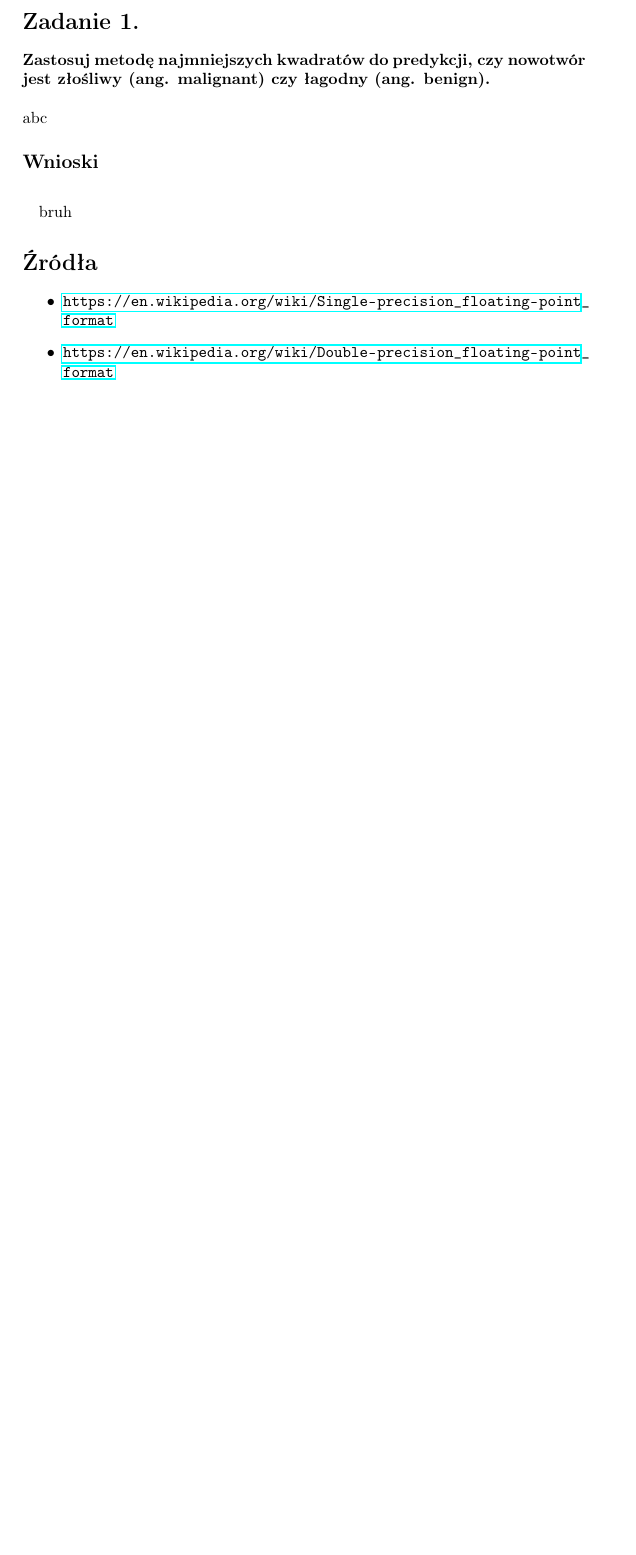
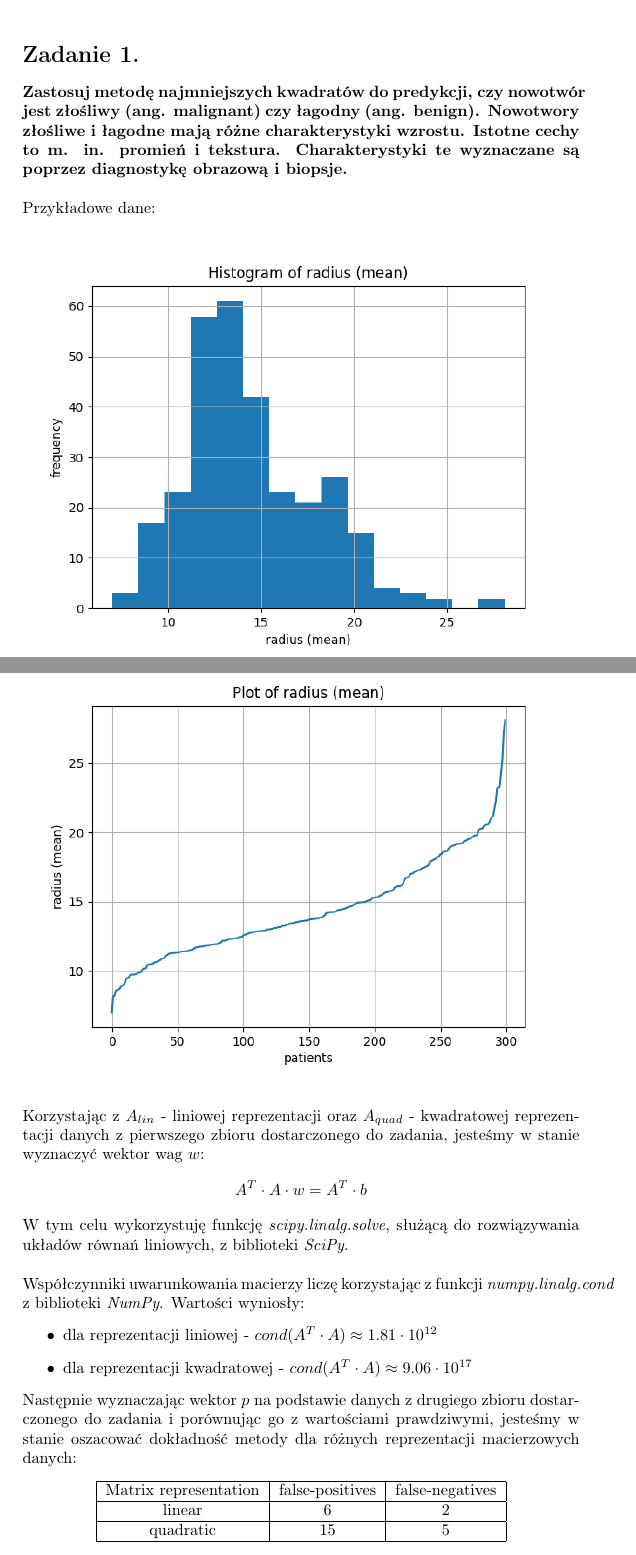
Before and after one commit to baramundi666/Computation-Methods-for-Science-and-Technology, a LaTeX document (lab-2/report/report2.tex): part of the page before the commit and two parts of pages 1 and 2 of 3 after it, the two joined at a grey line, cut so that both start at the same text, the shorter picture padded with empty space. Compiled offline with pdfLaTeX.

Commit message:
lab2 report

```diff
--- a/lab-2/report/report2.tex
+++ b/lab-2/report/report2.tex
@@ -17,16 +17,44 @@ Laboratorium 2\\
 
 
 \section*{Zadanie 1.}
-\textbf{Zastosuj metodę najmniejszych kwadratów do predykcji, czy nowotwór jest złośliwy (ang. malignant) czy łagodny (ang. benign).}
+\textbf{Zastosuj metodę najmniejszych kwadratów do predykcji, czy nowotwór
+jest złośliwy (ang. malignant) czy łagodny (ang. benign).
+Nowotwory złośliwe i łagodne mają różne charakterystyki wzrostu. Istotne cechy to m. in. promień i tekstura. Charakterystyki te wyznaczane są poprzez
+diagnostykę obrazową i biopsje.}
 \\\\
-abc
+Przykładowe dane:
+\begin{figure}[ht!]
+  \includegraphics[width=\linewidth]{figures/hist.png}
+\end{figure}
+\begin{figure}[ht!]
+  \includegraphics[width=\linewidth]{figures/plot.png}
+\end{figure}
+\\
+Korzystając z $A_{lin}$ - liniowej reprezentacji oraz $A_{quad}$ -
+kwadratowej reprezentacji danych z pierwszego zbioru dostarczonego do zadania, jesteśmy w
+stanie wyznaczyć wektor wag $w$:
+$$ A^T \cdot A \cdot w = A^T \cdot b$$
+W tym celu wykorzystuję funkcję \textit{scipy.linalg.solve}, służącą do rozwiązywania
+układów równań liniowych, z biblioteki \textit{SciPy}. \\\\
+Współczynniki uwarunkowania macierzy liczę korzystając z funkcji \textit{numpy.linalg.cond}
+z biblioteki \textit{NumPy}.
+Wartości wyniosły:
+\begin{itemize}
+  \item dla reprezentacji liniowej - $cond(A^T\cdot A)\approx 1.81\cdot 10^{12}$
+  \item dla reprezentacji kwadratowej - $cond(A^T\cdot A)\approx 9.06\cdot 10^{17}$
+\end{itemize}
+Następnie wyznaczając wektor $p$ na podstawie danych z drugiego zbioru dostarczonego do
+zadania i porównując go z wartościami prawdziwymi, jesteśmy w stanie oszacować dokładność
+metody dla różnych reprezentacji macierzowych danych:
+\begin{center}
+  \begin{tabular}{  |c|c|c| }
+   \hline
+   Matrix representation & false-positives & false-negatives\\
+   \hline
+   linear & 6 & 2\\
+   \hline
+   quadratic & 15 & 5\\
+   \hline
+  \end{tabular}
+\end{center}
 \subsection*{Wnioski}
-\null\quad bruh
-
-
-
-\section*{Źródła}
-\begin{itemize}
-    \item \url{https://en.wikipedia.org/wiki/Single-precision_floating-point_format}
-    \item \url{https://en.wikipedia.org/wiki/Double-precision_floating-point_format}
-\end{itemize}
```
Also changed, not shown: lab-2/report/figures/hist.png (added), lab-2/report/figures/plot.png (added), lab-2/report/report2.pdf, lab-2/report/report2.tex (4 more changed lines), 1 other file.
